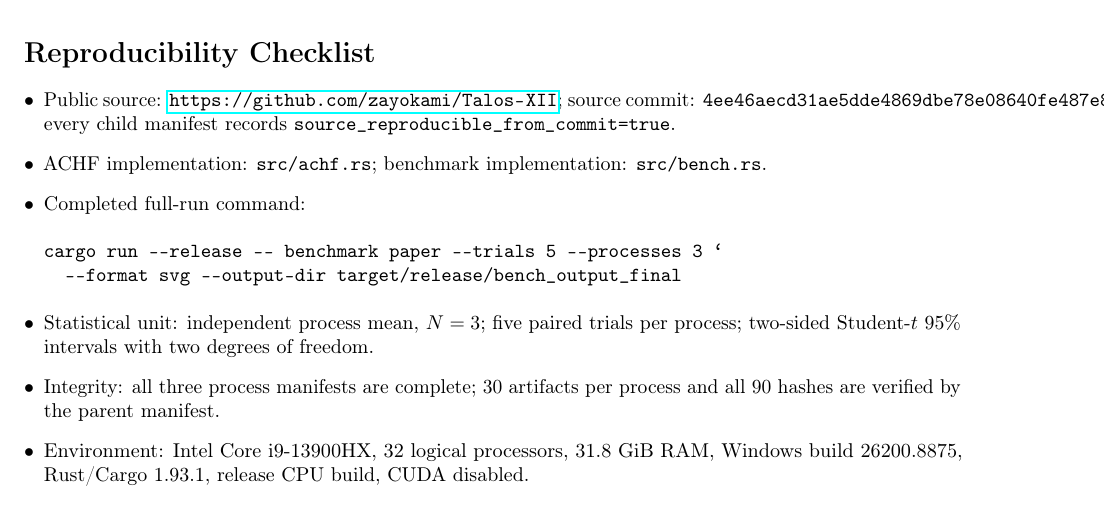
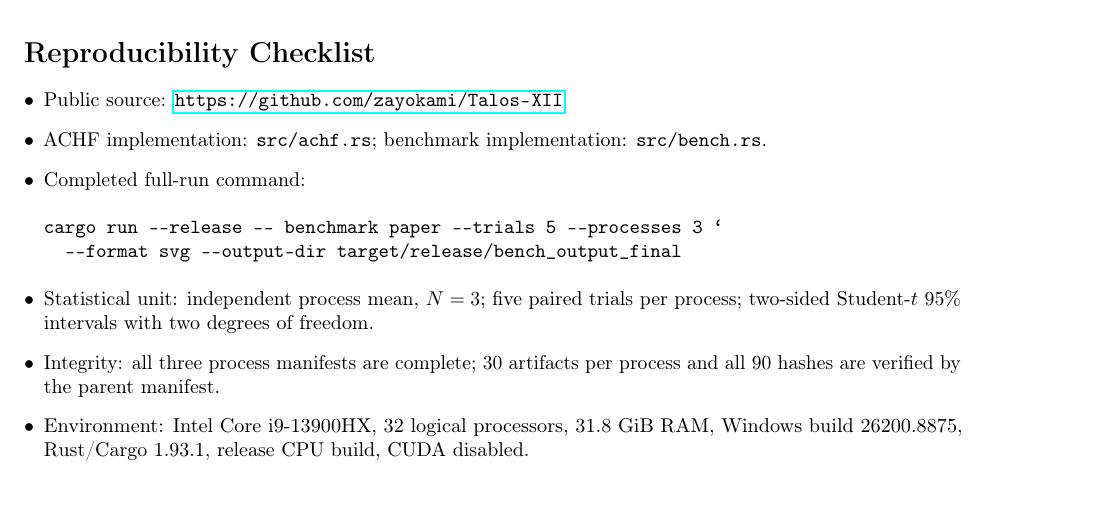
Before and after one commit to zayokami/Talos-XII, a LaTeX paper (docs/ACHF-paper.tex): part of page 31 of 32, cut so that both start at the same text. Compiled offline with pdfLaTeX.

Commit message:
docs: update reproducibility checklist in ACHF paper

```diff
--- a/docs/ACHF-paper.tex
+++ b/docs/ACHF-paper.tex
@@ -2817,9 +2817,7 @@ empirical requirements.
 \section*{Reproducibility Checklist}
 
 \begin{itemize}[leftmargin=*]
-\item Public source: \url{https://github.com/zayokami/Talos-XII}; source commit:
-\texttt{4ee46aecd31ae5dde4869dbe78e08640fe487e8e}; every child manifest records
-\texttt{source\_reproducible\_from\_commit=true}.
+\item Public source: \url{https://github.com/zayokami/Talos-XII}
 \item ACHF implementation: \texttt{src/achf.rs}; benchmark implementation:
 \texttt{src/bench.rs}.
 \item Completed full-run command:
```
